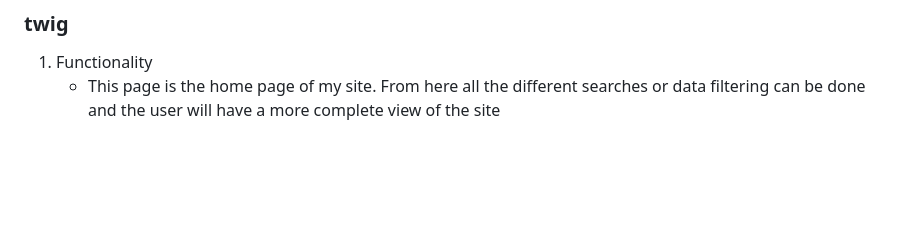
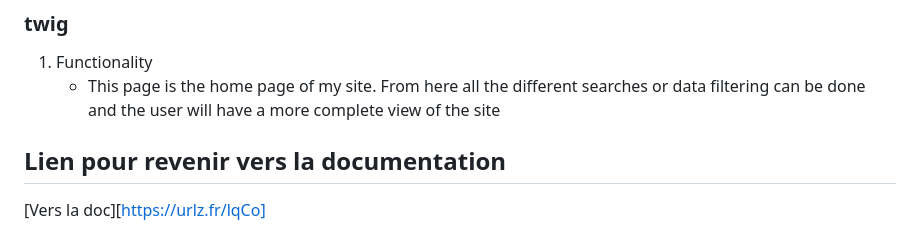
Before and after one commit to MiC0901205/Projet_Symfony, a Markdown page: README.md, the part around the change. Drawn GitHub-style; blank space fills up the shorter version.

```diff
--- a/README.md
+++ b/README.md
@@ -139,3 +139,6 @@ window.onload = function() { updateDate(); };
 ### twig
 1. Functionality
    - This page is the home page of my site. From here all the different searches or data filtering can be done and the user will have a more complete view of the site
+
+## Lien pour revenir vers la documentation
+[Vers la doc][https://urlz.fr/lqCo]
```
